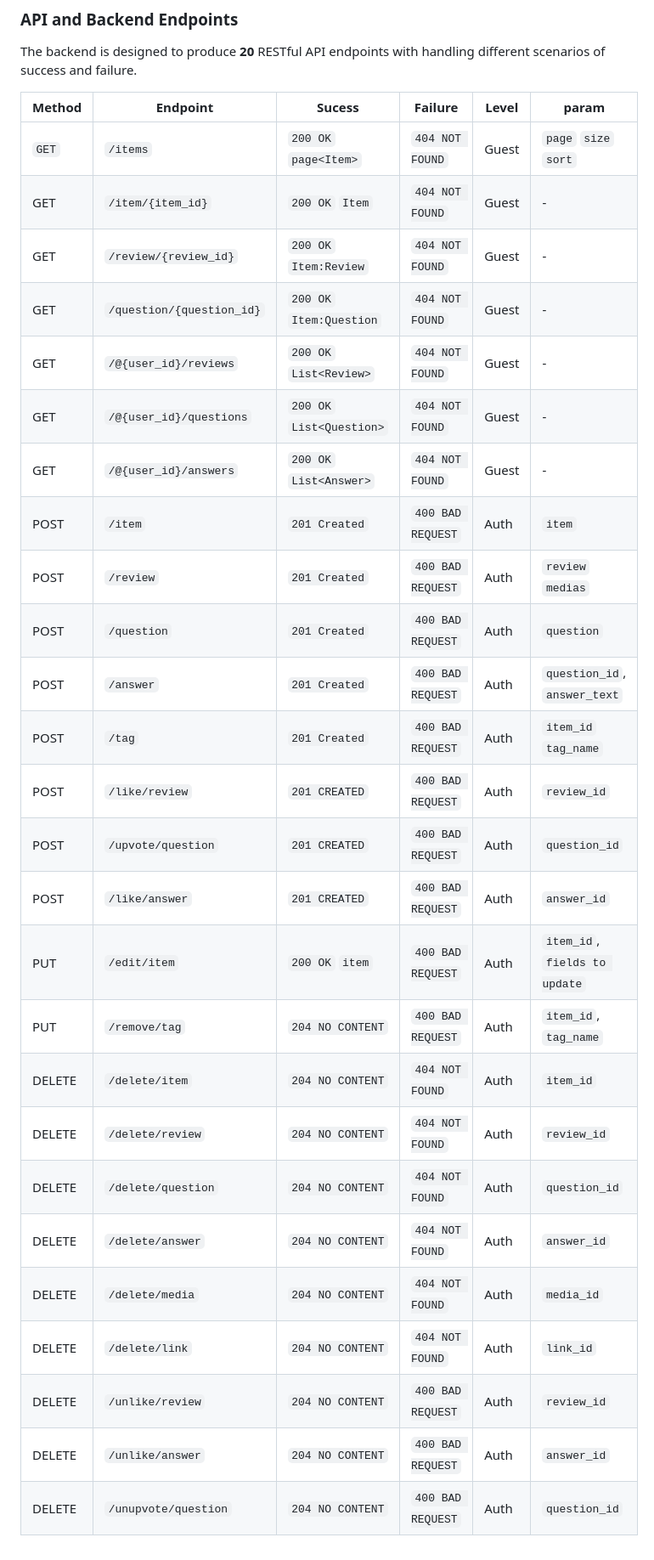
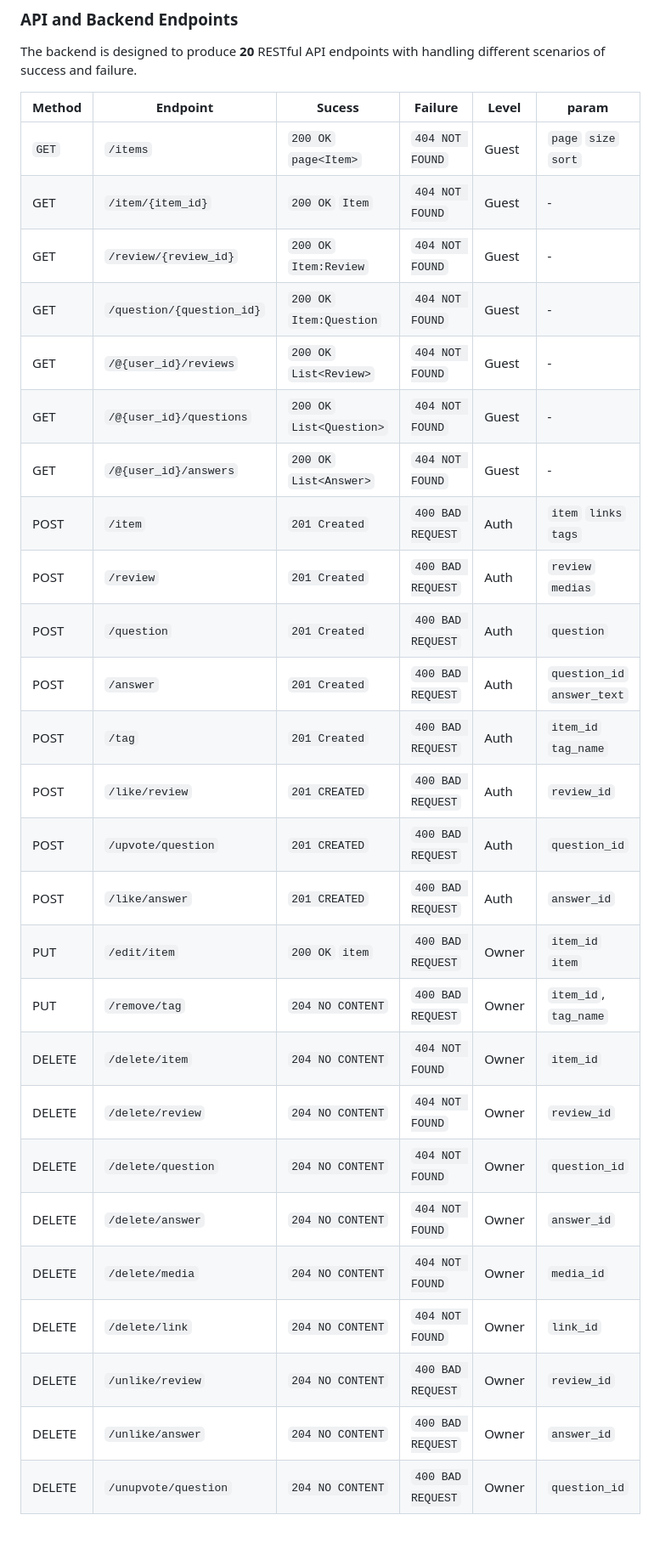
Before and after one commit to omerawwad/reviewme, a Markdown page: README.md, the part around the change. Shown: that part at 85% size. Drawn GitHub-style.

Commit message:
refine: refined README

```diff
--- a/README.md
+++ b/README.md
@@ -24,31 +24,31 @@ The Database schema is set to have <strong>11 Tables</strong> to insure the syst
 
 The backend is designed to produce **20** RESTful API endpoints with handling different scenarios of success and failure.
 
-| **Method** | **Endpoint**              | **Sucess**                | **Failure**       | **Level** | param                         |
-| ---------- | ------------------------- | ------------------------- | ----------------- | --------- | ----------------------------- |
-| `GET`      | `/items`                  | `200 OK` `page<Item>`     | `404 NOT FOUND`   | Guest     | `page` `size` `sort`          |
-| GET        | `/item/{item_id}`         | `200 OK` `Item`           | `404 NOT FOUND`   | Guest     | -                             |
-| GET        | `/review/{review_id}`     | `200 OK` `Item:Review`    | `404 NOT FOUND`   | Guest     | -                             |
-| GET        | `/question/{question_id}` | `200 OK` `Item:Question`  | `404 NOT FOUND`   | Guest     | -                             |
-| GET        | `/@{user_id}/reviews`     | `200 OK` `List<Review>`   | `404 NOT FOUND`   | Guest     | -                             |
-| GET        | `/@{user_id}/questions`   | `200 OK` `List<Question>` | `404 NOT FOUND`   | Guest     | -                             |
-| GET        | `/@{user_id}/answers`     | `200 OK` `List<Answer>`   | `404 NOT FOUND`   | Guest     | -                             |
-| POST       | `/item`                   | `201 Created`             | `400 BAD REQUEST` | Auth      | `item`                        |
-| POST       | `/review`                 | `201 Created`             | `400 BAD REQUEST` | Auth      | `review` `medias`             |
-| POST       | `/question`               | `201 Created`             | `400 BAD REQUEST` | Auth      | `question`                    |
-| POST       | `/answer`                 | `201 Created`             | `400 BAD REQUEST` | Auth      | `question_id`, `answer_text`  |
-| POST       | `/tag`                    | `201 Created`             | `400 BAD REQUEST` | Auth      | `item_id` `tag_name`          |
-| POST       | `/like/review`            | `201 CREATED`             | `400 BAD REQUEST` | Auth      | `review_id`                   |
-| POST       | `/upvote/question`        | `201 CREATED`             | `400 BAD REQUEST` | Auth      | `question_id`                 |
-| POST       | `/like/answer`            | `201 CREATED`             | `400 BAD REQUEST` | Auth      | `answer_id`                   |
-| PUT        | `/edit/item`              | `200 OK` `item`           | `400 BAD REQUEST` | Auth      | `item_id`, `fields to update` |
-| PUT        | `/remove/tag`             | `204 NO CONTENT`          | `400 BAD REQUEST` | Auth      | `item_id`, `tag_name`         |
-| DELETE     | `/delete/item`            | `204 NO CONTENT`          | `404 NOT FOUND`   | Auth      | `item_id`                     |
-| DELETE     | `/delete/review`          | `204 NO CONTENT`          | `404 NOT FOUND`   | Auth      | `review_id`                   |
-| DELETE     | `/delete/question`        | `204 NO CONTENT`          | `404 NOT FOUND`   | Auth      | `question_id`                 |
-| DELETE     | `/delete/answer`          | `204 NO CONTENT`          | `404 NOT FOUND`   | Auth      | `answer_id`                   |
-| DELETE     | `/delete/media`           | `204 NO CONTENT`          | `404 NOT FOUND`   | Auth      | `media_id`                    |
-| DELETE     | `/delete/link`            | `204 NO CONTENT`          | `404 NOT FOUND`   | Auth      | `link_id`                     |
-| DELETE     | `/unlike/review`          | `204 NO CONTENT`          | `400 BAD REQUEST` | Auth      | `review_id`                   |
-| DELETE     | `/unlike/answer`          | `204 NO CONTENT`          | `400 BAD REQUEST` | Auth      | `answer_id`                   |
-| DELETE     | `/unupvote/question`      | `204 NO CONTENT`          | `400 BAD REQUEST` | Auth      | `question_id`                 |
+| **Method** | **Endpoint**              | **Sucess**                | **Failure**       | **Level** | param                       |
+| ---------- | ------------------------- | ------------------------- | ----------------- | --------- | --------------------------- |
+| `GET`      | `/items`                  | `200 OK` `page<Item>`     | `404 NOT FOUND`   | Guest     | `page` `size` `sort`        |
+| GET        | `/item/{item_id}`         | `200 OK` `Item`           | `404 NOT FOUND`   | Guest     | -                           |
+| GET        | `/review/{review_id}`     | `200 OK` `Item:Review`    | `404 NOT FOUND`   | Guest     | -                           |
+| GET        | `/question/{question_id}` | `200 OK` `Item:Question`  | `404 NOT FOUND`   | Guest     | -                           |
+| GET        | `/@{user_id}/reviews`     | `200 OK` `List<Review>`   | `404 NOT FOUND`   | Guest     | -                           |
+| GET        | `/@{user_id}/questions`   | `200 OK` `List<Question>` | `404 NOT FOUND`   | Guest     | -                           |
+| GET        | `/@{user_id}/answers`     | `200 OK` `List<Answer>`   | `404 NOT FOUND`   | Guest     | -                           |
+| POST       | `/item`                   | `201 Created`             | `400 BAD REQUEST` | Auth      | `item` `links` `tags`       |
+| POST       | `/review`                 | `201 Created`             | `400 BAD REQUEST` | Auth      | `review` `medias`           |
+| POST       | `/question`               | `201 Created`             | `400 BAD REQUEST` | Auth      | `question`                  |
+| POST       | `/answer`                 | `201 Created`             | `400 BAD REQUEST` | Auth      | `question_id` `answer_text` |
+| POST       | `/tag`                    | `201 Created`             | `400 BAD REQUEST` | Auth      | `item_id` `tag_name`        |
+| POST       | `/like/review`            | `201 CREATED`             | `400 BAD REQUEST` | Auth      | `review_id`                 |
+| POST       | `/upvote/question`        | `201 CREATED`             | `400 BAD REQUEST` | Auth      | `question_id`               |
+| POST       | `/like/answer`            | `201 CREATED`             | `400 BAD REQUEST` | Auth      | `answer_id`                 |
+| PUT        | `/edit/item`              | `200 OK` `item`           | `400 BAD REQUEST` | Owner     | `item_id` `item`            |
+| PUT        | `/remove/tag`             | `204 NO CONTENT`          | `400 BAD REQUEST` | Owner     | `item_id`, `tag_name`       |
+| DELETE     | `/delete/item`            | `204 NO CONTENT`          | `404 NOT FOUND`   | Owner     | `item_id`                   |
+| DELETE     | `/delete/review`          | `204 NO CONTENT`          | `404 NOT FOUND`   | Owner     | `review_id`                 |
+| DELETE     | `/delete/question`        | `204 NO CONTENT`          | `404 NOT FOUND`   | Owner     | `question_id`               |
+| DELETE     | `/delete/answer`          | `204 NO CONTENT`          | `404 NOT FOUND`   | Owner     | `answer_id`                 |
+| DELETE     | `/delete/media`           | `204 NO CONTENT`          | `404 NOT FOUND`   | Owner     | `media_id`                  |
+| DELETE     | `/delete/link`            | `204 NO CONTENT`          | `404 NOT FOUND`   | Owner     | `link_id`                   |
+| DELETE     | `/unlike/review`          | `204 NO CONTENT`          | `400 BAD REQUEST` | Owner     | `review_id`                 |
+| DELETE     | `/unlike/answer`          | `204 NO CONTENT`          | `400 BAD REQUEST` | Owner     | `answer_id`                 |
+| DELETE     | `/unupvote/question`      | `204 NO CONTENT`          | `400 BAD REQUEST` | Owner     | `question_id`               |
```
